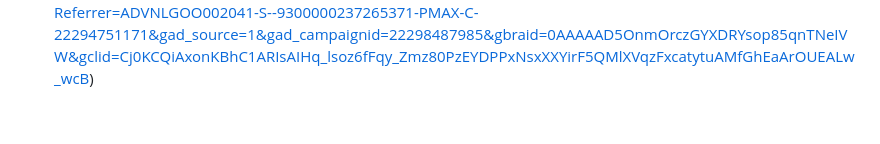
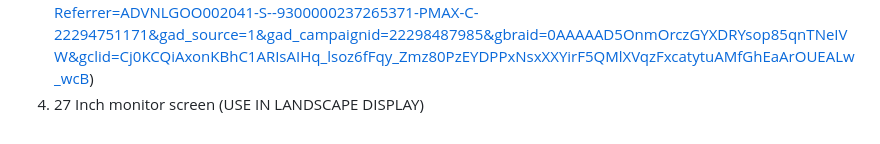
Before and after one commit to hannaloschacoff/non_verbal_social_cues, a Markdown page: README.md, the part around the change. GitHub-like rendering.

Commit message:
Add monitor screen requirement to README

```diff
--- a/README.md
+++ b/README.md
@@ -48,3 +48,4 @@ What you need (Casing)
 1. 11m Aluminium Stanley Profile by Item
 2. 3x 700x400x2mm MDF plates
 3. 1x Cardboard cat toy (https://www.bol.com/nl/nl/p/opvouwbare-krabpaal-kattenspeelgoed-kattenspeeltjes-2-in-1-kattenspeelgoed-krabhuis-voor-katten-met-bellenbal-draagbare-krabpaal-voor-katten/9300000237265371/?Referrer=ADVNLGOO002041-S--9300000237265371-PMAX-C-22294751171&gad_source=1&gad_campaignid=22298487985&gbraid=0AAAAAD5OnmOrczGYXDRYsop85qnTNeIVW&gclid=Cj0KCQiAxonKBhC1ARIsAIHq_lsoz6fFqy_Zmz80PzEYDPPxNsxXXYirF5QMlXVqzFxcatytuAMfGhEaArOUEALw_wcB)
+4. 27 Inch monitor screen (USE IN LANDSCAPE DISPLAY)
```
